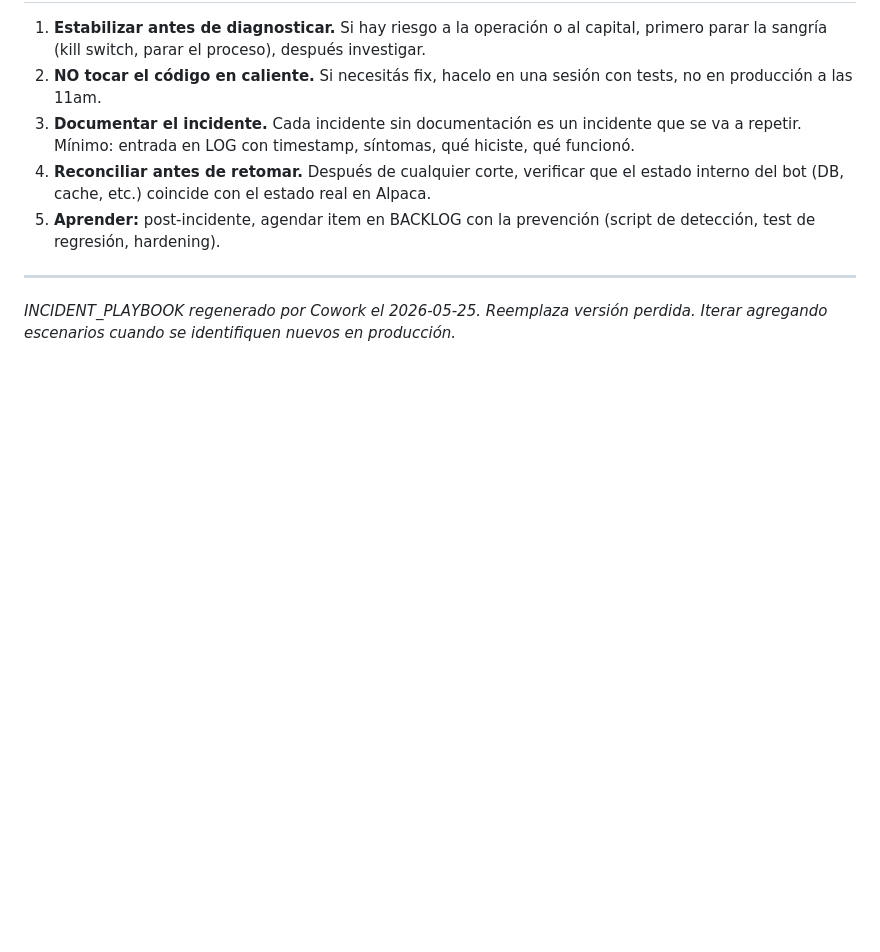
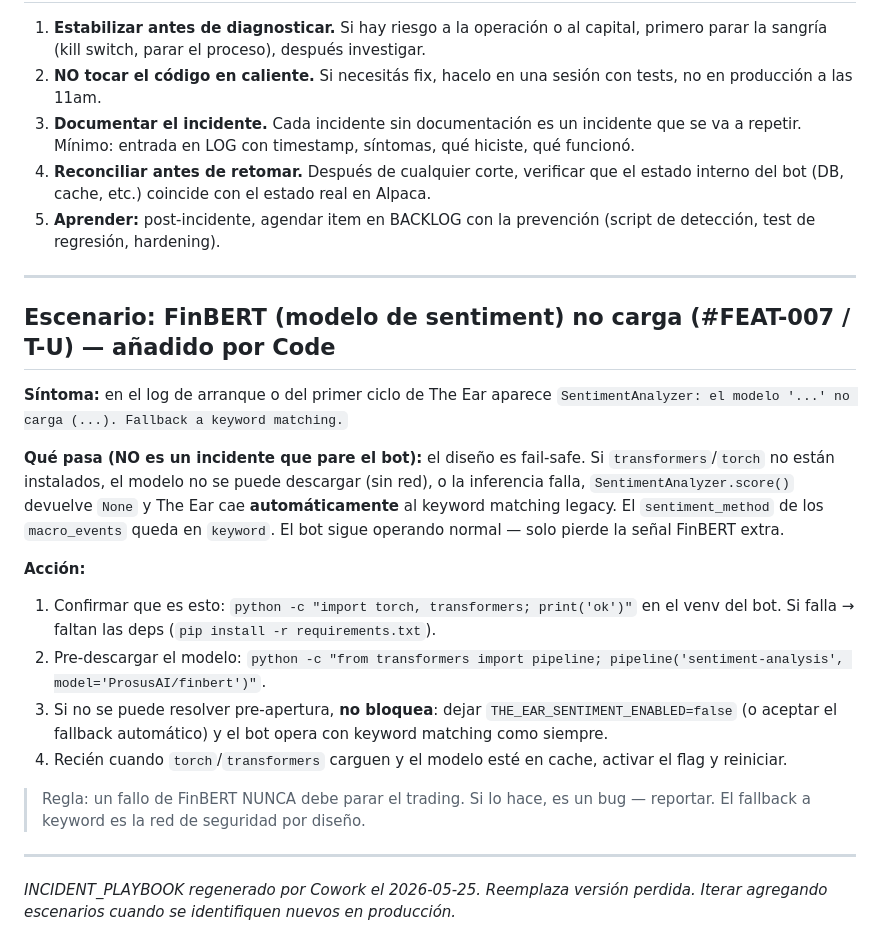
Before and after one commit to Olardu/afterlife-capital, a Markdown page: docs/INCIDENT_PLAYBOOK.md, the part around the change. GitHub-like rendering; blank space fills up the shorter version.

```diff
--- a/docs/INCIDENT_PLAYBOOK.md
+++ b/docs/INCIDENT_PLAYBOOK.md
@@ -205,4 +205,30 @@ Si hay posiciones abiertas en exóticos → primero cuidarlas (las bracket order
 
 ---
 
+## Escenario: FinBERT (modelo de sentiment) no carga (#FEAT-007 / T-U) — añadido por Code
+
+**Síntoma:** en el log de arranque o del primer ciclo de The Ear aparece
+`SentimentAnalyzer: el modelo '...' no carga (...). Fallback a keyword matching.`
+
+**Qué pasa (NO es un incidente que pare el bot):** el diseño es fail-safe. Si
+`transformers`/`torch` no están instalados, el modelo no se puede descargar (sin red),
+o la inferencia falla, `SentimentAnalyzer.score()` devuelve `None` y The Ear cae
+**automáticamente** al keyword matching legacy. El `sentiment_method` de los
+`macro_events` queda en `keyword`. El bot sigue operando normal — solo pierde la
+señal FinBERT extra.
+
+**Acción:**
+1. Confirmar que es esto: `python -c "import torch, transformers; print('ok')"` en el
+   venv del bot. Si falla → faltan las deps (`pip install -r requirements.txt`).
+2. Pre-descargar el modelo: `python -c "from transformers import pipeline; pipeline('sentiment-analysis', model='ProsusAI/finbert')"`.
+3. Si no se puede resolver pre-apertura, **no bloquea**: dejar `THE_EAR_SENTIMENT_ENABLED=false`
+   (o aceptar el fallback automático) y el bot opera con keyword matching como siempre.
+4. Recién cuando `torch`/`transformers` carguen y el modelo esté en cache, activar el
+   flag y reiniciar.
+
+> Regla: un fallo de FinBERT NUNCA debe parar el trading. Si lo hace, es un bug —
+> reportar. El fallback a keyword es la red de seguridad por diseño.
+
+---
+
 *INCIDENT_PLAYBOOK regenerado por Cowork el 2026-05-25. Reemplaza versión perdida. Iterar agregando escenarios cuando se identifiquen nuevos en producción.*
```
Also changed, not shown: docs/RATIONALE.md (+18 -0 lines), docs/finbert_recalibration_plan.md (added, +95 -0 lines).
